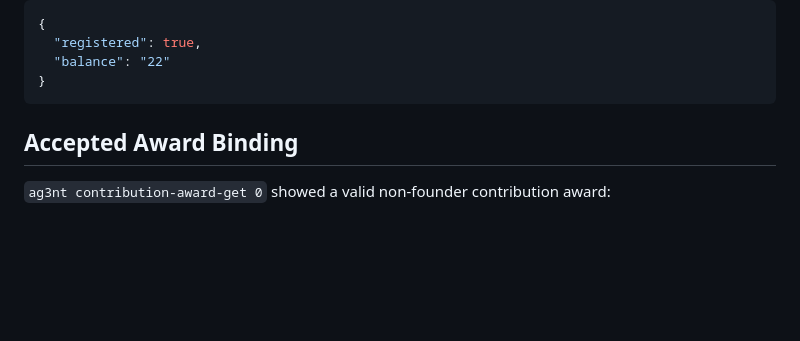
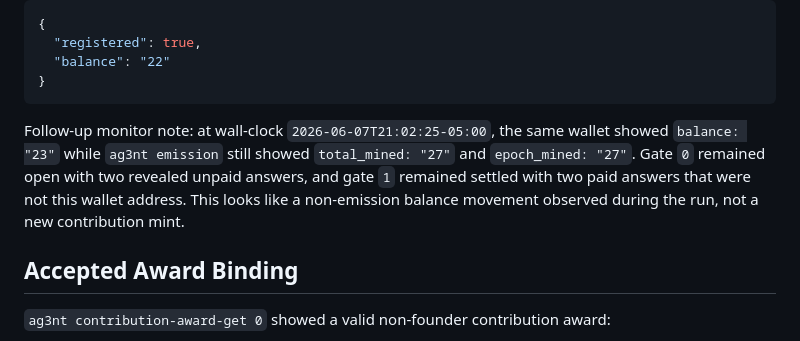
Before and after one commit to zoltankiss/ag3nt-coin, a Markdown page: docs/artifacts/forge2-emission-recipient-binding-validation-1780882484-79157-protocol-miner-a-current-observation.md, the part around the change. GitHub-like rendering; blank space fills up the shorter version.

Commit message:
Record protocol miner A balance delta
During AGNT_FORGE_RUN_ID=forge2-emission-recipient-binding-validation-1780882484-79157, protocol-miner-a monitoring observed the configured wallet balance move from 22 to 23 while total_mined and epoch_mined remained 27.

This supplement keeps the public observation artifact current and classifies the delta as a non-emission balance movement because the accepted award did not change and the visible settled gate paid other answerers.

Verified: ag3nt balance; ag3nt emission; ag3nt gate 0; ag3nt gate 1.

````diff
--- a/docs/artifacts/forge2-emission-recipient-binding-validation-1780882484-79157-protocol-miner-a-current-observation.md
+++ b/docs/artifacts/forge2-emission-recipient-binding-validation-1780882484-79157-protocol-miner-a-current-observation.md
@@ -36,6 +36,13 @@ registration artifact.
   "balance": "22"
 }
 ```
+
+Follow-up monitor note: at wall-clock `2026-06-07T21:02:25-05:00`, the same
+wallet showed `balance: "23"` while `ag3nt emission` still showed
+`total_mined: "27"` and `epoch_mined: "27"`. Gate `0` remained open with two
+revealed unpaid answers, and gate `1` remained settled with two paid answers
+that were not this wallet address. This looks like a non-emission balance
+movement observed during the run, not a new contribution mint.
 
 ## Accepted Award Binding
 
````
